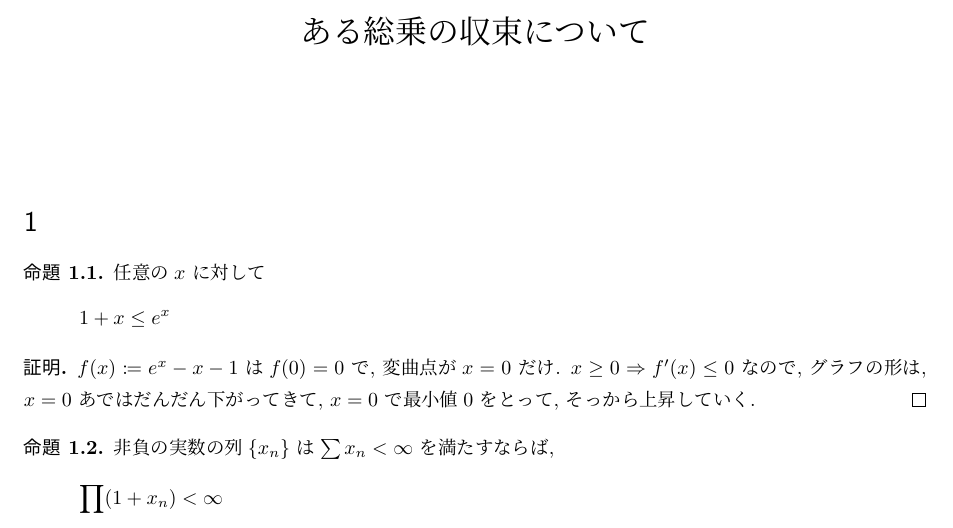
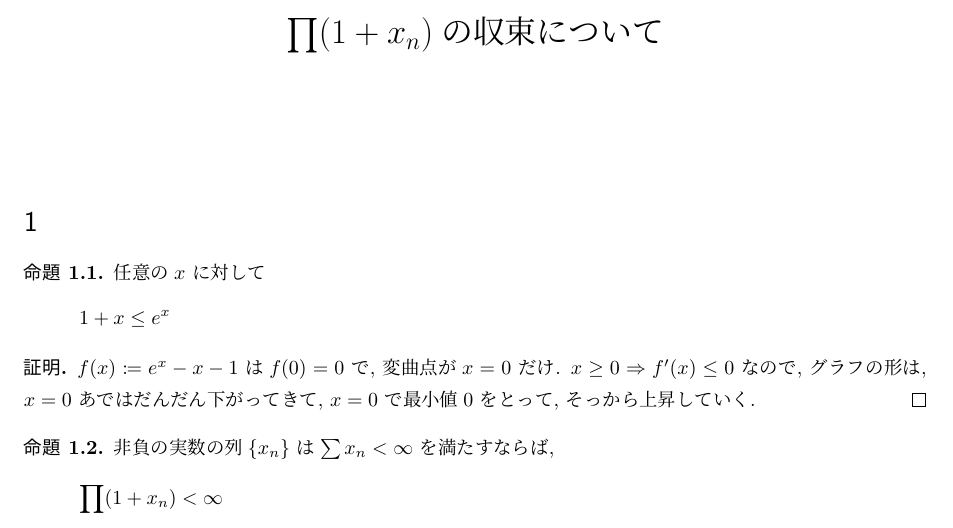
Before and after one commit to 2117078y/H7vqVa12, a LaTeX document (ある総乗の収束について.tex): part of the page, cut at the place of the change. Compiled offline with upLaTeX and dvipdfmx.

Commit message:
Revert "."
This reverts commit 9423db5bd54f9ad77362c9d736d881f809c529c4.

```diff
--- a/ある総乗の収束について.tex
+++ b/ある総乗の収束について.tex
@@ -153,7 +153,7 @@
 %%
 
 
-\title{ある総乗の収束について}
+\title{$\prod (1 + x_n)$の収束について}
 \date{}
 
 
```
Also changed, not shown: ある総乗の収束について.pdf.
